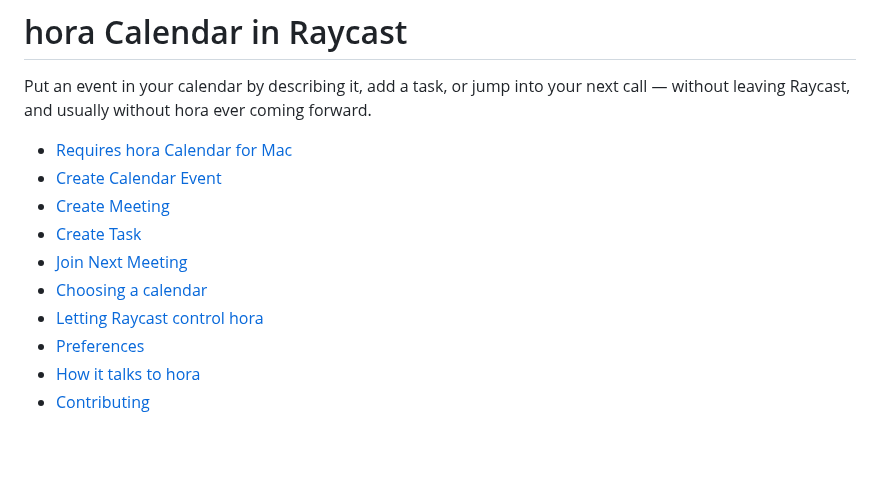
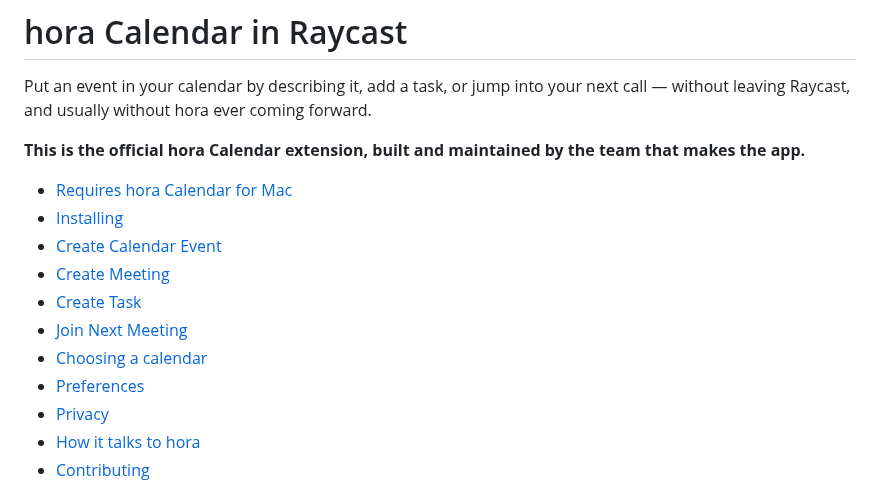
Before and after one commit to szamowski-dev/hora-raycast, a Markdown page: README.md, the part around one of its changes. Drawn GitHub-style; blank space fills up the shorter version.

```diff
--- a/README.md
+++ b/README.md
@@ -2,14 +2,17 @@
 
 Put an event in your calendar by describing it, add a task, or jump into your next call — without leaving Raycast, and usually without hora ever coming forward.
 
+**This is the official hora Calendar extension, built and maintained by the team that makes the app.**
+
 - [Requires hora Calendar for Mac](#requires-hora-calendar-for-mac)
+- [Installing](#installing)
 - [Create Calendar Event](#create-calendar-event)
 - [Create Meeting](#create-meeting)
 - [Create Task](#create-task)
 - [Join Next Meeting](#join-next-meeting)
 - [Choosing a calendar](#choosing-a-calendar)
-- [Letting Raycast control hora](#letting-raycast-control-hora)
 - [Preferences](#preferences)
+- [Privacy](#privacy)
 - [How it talks to hora](#how-it-talks-to-hora)
 - [Contributing](#contributing)
 
```
Also changed, not shown: other parts of README.md (+23 -9 lines), media/hora-calendar-1.png (added), media/hora-calendar-2.png (added), media/hora-calendar-3.png (added), 2 other files.
